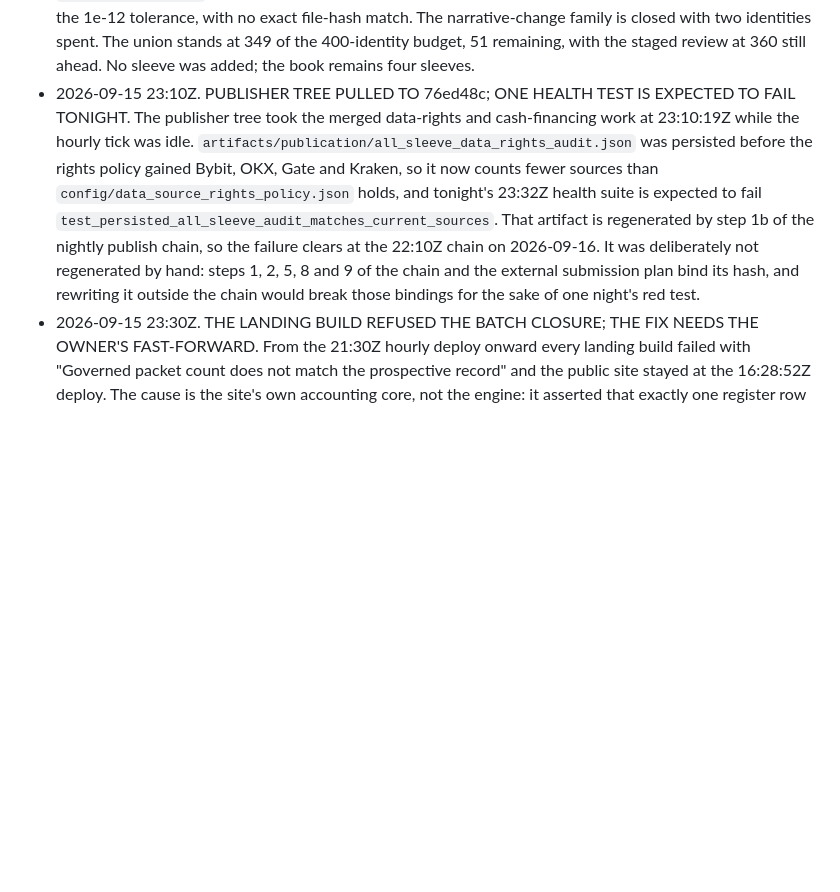
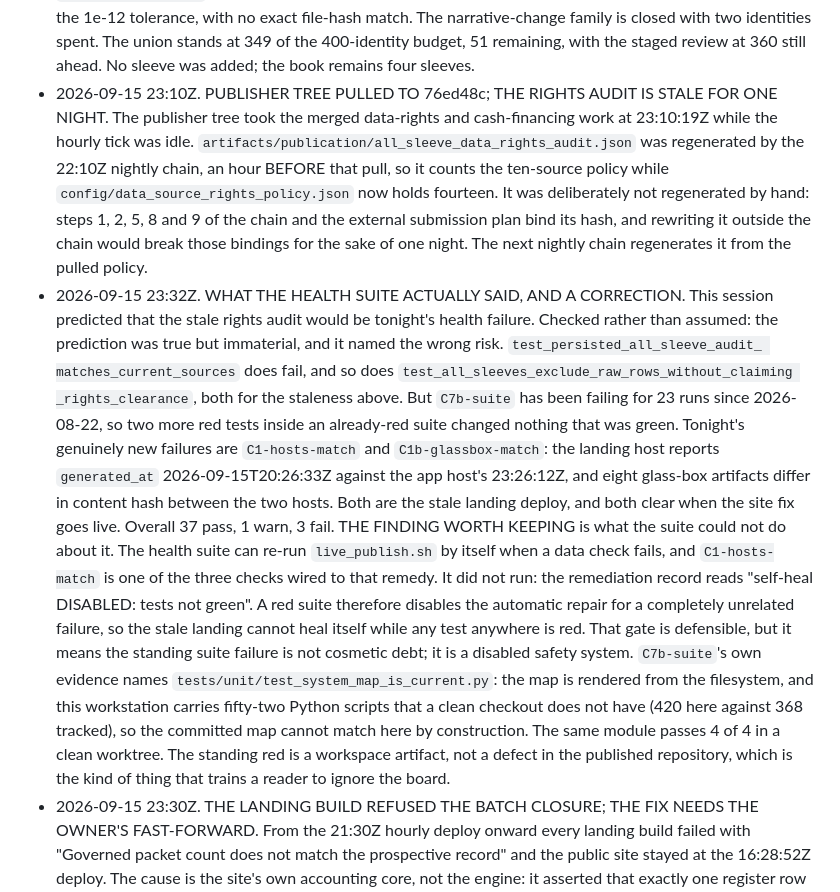
Before and after one commit to arhancanli/alphac, a Markdown page: docs/design/OPERATOR_LOG_2026-09.md, the part around the change. Rendered like a GitHub page; blank space fills up the shorter version.

Commit message:
Operator log: the health suite checked, the prediction corrected, and a disabled safety system
The earlier entry predicted that the stale rights audit would be tonight's health failure. The
suite ran; the prediction was true but immaterial, and it named the wrong risk. Both rights tests
do fail, but C7b-suite has been red for 23 runs since 2026-08-22, so two more red tests inside an
already-red suite changed nothing that was green. Tonight's new failures are C1-hosts-match and
C1b-glassbox-match: the landing host is three hours behind the app host and eight glass-box
artifacts differ in content hash between them. Both are the stale landing deploy.

The finding worth keeping is what the suite could not do about it. The health suite can re-run
live_publish.sh when a data check fails, and C1-hosts-match is wired to that remedy, but the
remediation record reads "self-heal DISABLED: tests not green". A red suite disables the automatic
repair of an unrelated failure, so the standing red is not cosmetic debt; it is a disabled safety
system. Its own cause is a workspace artifact: the system map is rendered from the filesystem and
this workstation carries fifty-two Python scripts a clean checkout does not have, so the committed
map cannot match here by construction. The same module passes 4 of 4 in a clean worktree.

Co-Authored-By: Claude Opus 5 (1M context) <noreply@anthropic.com>

```diff
--- a/docs/design/OPERATOR_LOG_2026-09.md
+++ b/docs/design/OPERATOR_LOG_2026-09.md
@@ -1090,16 +1090,35 @@ published number or spend a research identity are marked DECISION and name who m
   The narrative-change family is closed with two identities spent. The union stands at 349 of the
   400-identity budget, 51 remaining, with the staged review at 360 still ahead. No sleeve was added;
   the book remains four sleeves.
-- 2026-09-15 23:10Z. PUBLISHER TREE PULLED TO 76ed48c; ONE HEALTH TEST IS EXPECTED TO FAIL TONIGHT.
+- 2026-09-15 23:10Z. PUBLISHER TREE PULLED TO 76ed48c; THE RIGHTS AUDIT IS STALE FOR ONE NIGHT.
   The publisher tree took the merged data-rights and cash-financing work at 23:10:19Z while the
-  hourly tick was idle. `artifacts/publication/all_sleeve_data_rights_audit.json` was persisted
-  before the rights policy gained Bybit, OKX, Gate and Kraken, so it now counts fewer sources than
-  `config/data_source_rights_policy.json` holds, and tonight's 23:32Z health suite is expected to
-  fail `test_persisted_all_sleeve_audit_matches_current_sources`. That artifact is regenerated by
-  step 1b of the nightly publish chain, so the failure clears at the 22:10Z chain on 2026-09-16. It
-  was deliberately not regenerated by hand: steps 1, 2, 5, 8 and 9 of the chain and the external
-  submission plan bind its hash, and rewriting it outside the chain would break those bindings for
-  the sake of one night's red test.
+  hourly tick was idle. `artifacts/publication/all_sleeve_data_rights_audit.json` was regenerated by
+  the 22:10Z nightly chain, an hour BEFORE that pull, so it counts the ten-source policy while
+  `config/data_source_rights_policy.json` now holds fourteen. It was deliberately not regenerated by
+  hand: steps 1, 2, 5, 8 and 9 of the chain and the external submission plan bind its hash, and
+  rewriting it outside the chain would break those bindings for the sake of one night. The next
+  nightly chain regenerates it from the pulled policy.
+- 2026-09-15 23:32Z. WHAT THE HEALTH SUITE ACTUALLY SAID, AND A CORRECTION. This session predicted
+  that the stale rights audit would be tonight's health failure. Checked rather than assumed: the
+  prediction was true but immaterial, and it named the wrong risk. `test_persisted_all_sleeve_audit_
+  matches_current_sources` does fail, and so does `test_all_sleeves_exclude_raw_rows_without_claiming
+  _rights_clearance`, both for the staleness above. But `C7b-suite` has been failing for 23 runs
+  since 2026-08-22, so two more red tests inside an already-red suite changed nothing that was
+  green. Tonight's genuinely new failures are `C1-hosts-match` and `C1b-glassbox-match`: the landing
+  host reports `generated_at` 2026-09-15T20:26:33Z against the app host's 23:26:12Z, and eight
+  glass-box artifacts differ in content hash between the two hosts. Both are the stale landing
+  deploy, and both clear when the site fix goes live. Overall 37 pass, 1 warn, 3 fail.
+  THE FINDING WORTH KEEPING is what the suite could not do about it. The health suite can re-run
+  `live_publish.sh` by itself when a data check fails, and `C1-hosts-match` is one of the three
+  checks wired to that remedy. It did not run: the remediation record reads "self-heal DISABLED:
+  tests not green". A red suite therefore disables the automatic repair for a completely unrelated
+  failure, so the stale landing cannot heal itself while any test anywhere is red. That gate is
+  defensible, but it means the standing suite failure is not cosmetic debt; it is a disabled safety
+  system. `C7b-suite`'s own evidence names `tests/unit/test_system_map_is_current.py`: the map is
+  rendered from the filesystem, and this workstation carries fifty-two Python scripts that a clean
+  checkout does not have (420 here against 368 tracked), so the committed map cannot match here by
+  construction. The same module passes 4 of 4 in a clean worktree. The standing red is a workspace artifact, not a defect in
+  the published repository, which is the kind of thing that trains a reader to ignore the board.
 - 2026-09-15 23:30Z. THE LANDING BUILD REFUSED THE BATCH CLOSURE; THE FIX NEEDS THE OWNER'S
   FAST-FORWARD. From the 21:30Z hourly deploy onward every landing build failed with "Governed
   packet count does not match the prospective record" and the public site stayed at the 16:28:52Z
```
